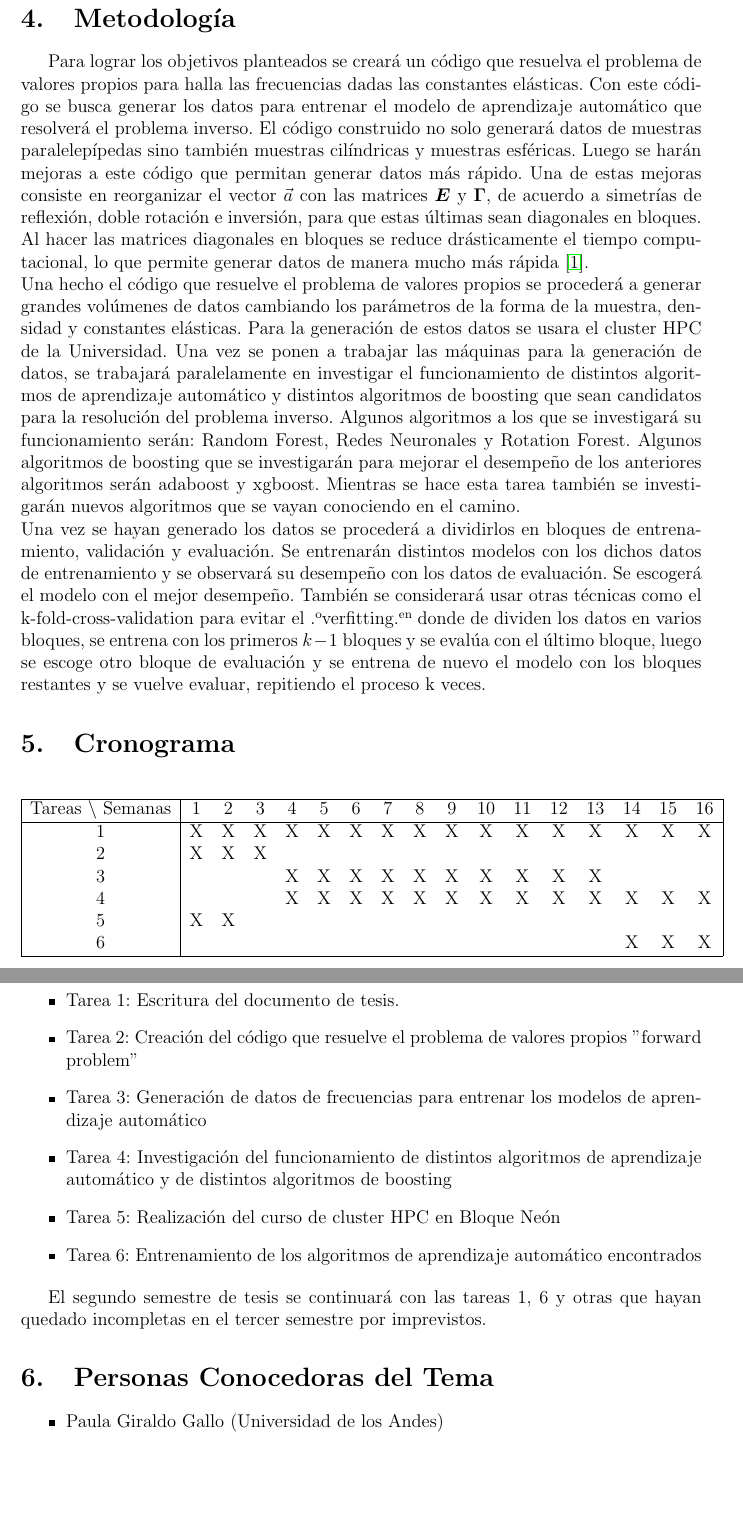
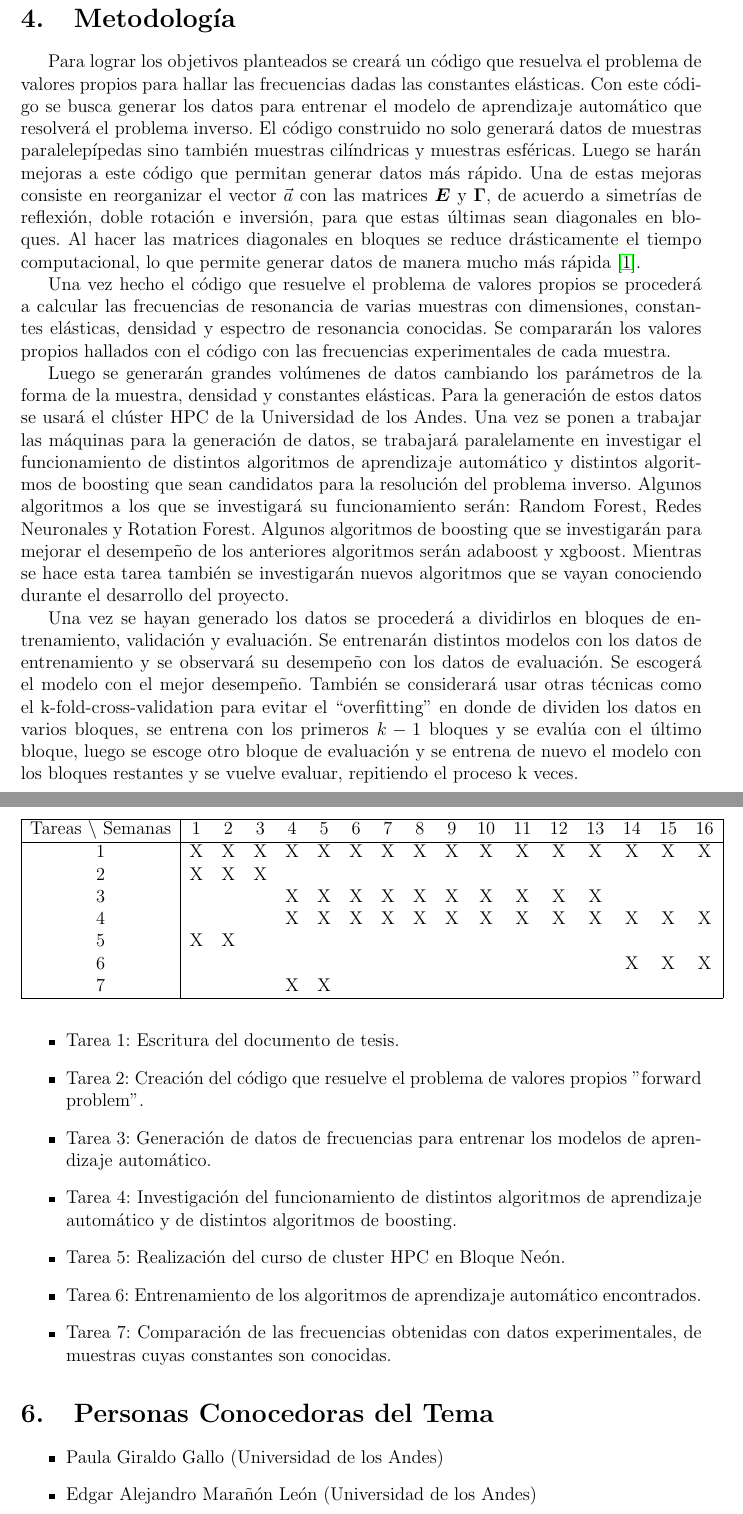
Before and after one commit to jacubillos10/RUSpectroscopy_Tools, a LaTeX document (LaTeX_Docs/Proposal/Plantilla_PropuestaTdG2015.tex): two parts of pages 7 and 8 of 9, joined at a grey line, cut so that both start at the same text, the shorter picture padded with empty space. Compiled offline with pdfLaTeX.

Commit message:
All the corrections are done. A second delivery to Julian will be donde

```diff
--- a/LaTeX_Docs/Proposal/Plantilla_PropuestaTdG2015.tex
+++ b/LaTeX_Docs/Proposal/Plantilla_PropuestaTdG2015.tex
@@ -267,11 +279,18 @@ Construir modelos de aprendizaje automático consistentes que permitan determina
 
 %Monograf�a te�rica o computacional: �C�mo se har�n los c�lculos te�ricos? �C�mo se har�n las simulaciones? �Qu� requerimientos computacionales se necesitan? �Qu� espacios f�sicos o virtuales se van a utilizar?
 
-Para lograr los objetivos planteados se creará un código que resuelva el problema de valores propios para halla las frecuencias dadas las constantes elásticas. Con este código se busca generar los datos para entrenar el modelo de aprendizaje automático que resolverá el problema inverso. El código construido  no solo generará datos de muestras paralelepípedas sino también muestras cilíndricas y muestras esféricas. Luego se harán mejoras a este código que permitan generar datos más rápido. Una de estas mejoras consiste en reorganizar el vector $\vec{a}$ con las matrices $\bm{E}$ y $\bm{\Gamma}$, de acuerdo a simetrías de reflexión, doble rotación e inversión, para que estas últimas sean diagonales en bloques. Al hacer las matrices diagonales en bloques se reduce drásticamente el tiempo computacional, lo que permite generar datos de manera mucho más rápida \cite{Leisure_1997}.
-\\
-Una hecho el código que resuelve el problema de valores propios se procederá a generar grandes volúmenes de datos cambiando los parámetros de la forma de la muestra, densidad y constantes elásticas. Para la generación de estos datos se usara el cluster HPC de la Universidad. Una vez se ponen a trabajar las máquinas para la generación de datos, se trabajará paralelamente en investigar el funcionamiento de distintos algoritmos de aprendizaje automático y distintos algoritmos de boosting que sean candidatos para la resolución del problema inverso. Algunos algoritmos a los que se investigará su funcionamiento serán: Random Forest, Redes Neuronales y Rotation Forest. Algunos algoritmos de boosting que se investigarán para mejorar el desempeño de los anteriores algoritmos serán adaboost y xgboost. Mientras se hace esta tarea también se investigarán nuevos algoritmos que se vayan conociendo en el camino.
-\\
-Una vez se hayan generado los datos se procederá a dividirlos en bloques de entrenamiento, validación y evaluación. Se entrenarán distintos modelos con los dichos datos de entrenamiento y se observará su desempeño con los datos de evaluación. Se escogerá el modelo con el mejor desempeño. También se considerará usar otras técnicas como el k-fold-cross-validation para evitar el "overfitting" en donde de dividen los datos en varios bloques, se entrena con los primeros $k-1$ bloques y se evalúa con el último bloque, luego se escoge otro bloque de evaluación y se entrena de nuevo el modelo con los bloques restantes y se vuelve evaluar, repitiendo el proceso k veces.
+Para lograr los objetivos planteados se creará un código que resuelva el problema de valores propios para hallar las frecuencias dadas las constantes elásticas. Con este código se busca generar los datos para entrenar el modelo de aprendizaje automático que resolverá el problema inverso. El código construido  no solo generará datos de muestras paralelepípedas sino también muestras cilíndricas y muestras esféricas. Luego se harán mejoras a este código que permitan generar datos más rápido. Una de estas mejoras consiste en reorganizar el vector $\vec{a}$ con las matrices $\bm{E}$ y $\bm{\Gamma}$, de acuerdo a simetrías de reflexión, doble rotación e inversión, para que estas últimas sean diagonales en bloques. Al hacer las matrices diagonales en bloques se reduce drásticamente el tiempo computacional, lo que permite generar datos de manera mucho más rápida \cite{Leisure_1997}.
+
+Una vez hecho el código que resuelve el problema de valores propios se procederá a calcular las frecuencias de resonancia de varias muestras con dimensiones, constantes elásticas, densidad y espectro de resonancia conocidas. Se compararán los valores propios hallados con el código con las frecuencias experimentales de cada muestra.
+
+Luego se generarán grandes volúmenes de datos cambiando los parámetros de la forma de la muestra, densidad y constantes elásticas. Para la generación de estos datos se usará el clúster HPC de la Universidad de los Andes. Una vez se ponen a trabajar las máquinas para la generación de datos, se trabajará paralelamente en investigar el funcionamiento de distintos algoritmos de aprendizaje automático y distintos algoritmos de boosting que sean candidatos para la resolución del problema inverso. Algunos algoritmos a los que se investigará su funcionamiento serán: Random Forest, Redes Neuronales y Rotation Forest. Algunos algoritmos de boosting que se investigarán para mejorar el desempeño de los anteriores algoritmos serán adaboost y xgboost. Mientras se hace esta tarea también se investigarán nuevos algoritmos que se vayan conociendo durante el desarrollo del proyecto.
+
+
+
+Una vez se hayan generado los datos se procederá a dividirlos en bloques de entrenamiento, validación y evaluación. Se entrenarán distintos modelos con los datos de entrenamiento y se observará su desempeño con los datos de evaluación. Se escogerá el modelo con el mejor desempeño. También se considerará usar otras técnicas como el k-fold-cross-validation para evitar el ``overfitting'' en donde de dividen los datos en varios bloques, se entrena con los primeros $k-1$ bloques y se evalúa con el último bloque, luego se escoge otro bloque de evaluación y se entrena de nuevo el modelo con los bloques restantes y se vuelve evaluar, repitiendo el proceso k veces.
+
+
+
 \section{Cronograma}
 
 \begin{table}[H]
@@ -285,6 +304,7 @@ Una vez se hayan generado los datos se procederá a dividirlos en bloques de ent
 	4 &   &   &   & X & X & X & X & X & X & X & X & X & X & X & X & X \\
 	5 & X & X &   &   &   &   &   &   &   &   &   &   &   &   &   &   \\
 	6 &   &   &   &   &   &   &   &   &   &   &   &   &   & X & X & X \\
+	7 &   &   &   & X & X &   &   &   &   &   &   &   &   &   &   &   \\
 	\hline
 	\end{tabular}
 \end{table}
@@ -292,14 +312,13 @@ Una vez se hayan generado los datos se procederá a dividirlos en bloques de ent
 
 \begin{itemize}
 	\item Tarea 1: Escritura del documento de tesis.
-	\item Tarea 2: Creación del código que resuelve el problema de valores propios "forward problem"
-	\item Tarea 3: Generación de datos de frecuencias para entrenar los modelos de aprendizaje automático
-	\item Tarea 4: Investigación del funcionamiento de distintos algoritmos de aprendizaje automático y de distintos algoritmos de boosting
-	\item Tarea 5: Realización del curso de cluster HPC en Bloque Neón
-	\item Tarea 6: Entrenamiento de los algoritmos de aprendizaje automático encontrados
+	\item Tarea 2: Creación del código que resuelve el problema de valores propios "forward problem".
+	\item Tarea 3: Generación de datos de frecuencias para entrenar los modelos de aprendizaje automático.
+	\item Tarea 4: Investigación del funcionamiento de distintos algoritmos de aprendizaje automático y de distintos algoritmos de boosting.
+	\item Tarea 5: Realización del curso de cluster HPC en Bloque Neón.
+	\item Tarea 6: Entrenamiento de los algoritmos de aprendizaje automático encontrados.
+	\item Tarea 7: Comparación de las frecuencias obtenidas con datos experimentales, de muestras cuyas constantes son conocidas.
 \end{itemize}
-
-El segundo semestre de tesis se continuará con las tareas 1, 6 y otras que hayan quedado incompletas en el tercer semestre por imprevistos.
 
 \section{Personas Conocedoras del Tema}
 
@@ -307,6 +326,8 @@ El segundo semestre de tesis se continuará con las tareas 1, 6 y otras que haya
 
 \begin{itemize}
 	\item Paula Giraldo Gallo (Universidad de los Andes)
+	\item Edgar Alejandro Marañón León (Universidad de los Andes)
+	\item Fabio Arturo Rojas Mora (Universidad de los Andes)
 	\item Ferney Rodriguez Dueñas (Universidad de los Andes)
 \end{itemize}
 
```
Also changed, not shown: LaTeX_Docs/Proposal/referencias.bib (+16 -1 lines), LaTeX_Docs/Proposal/Plantilla_PropuestaTdG2015.tex (42 more changed lines).
